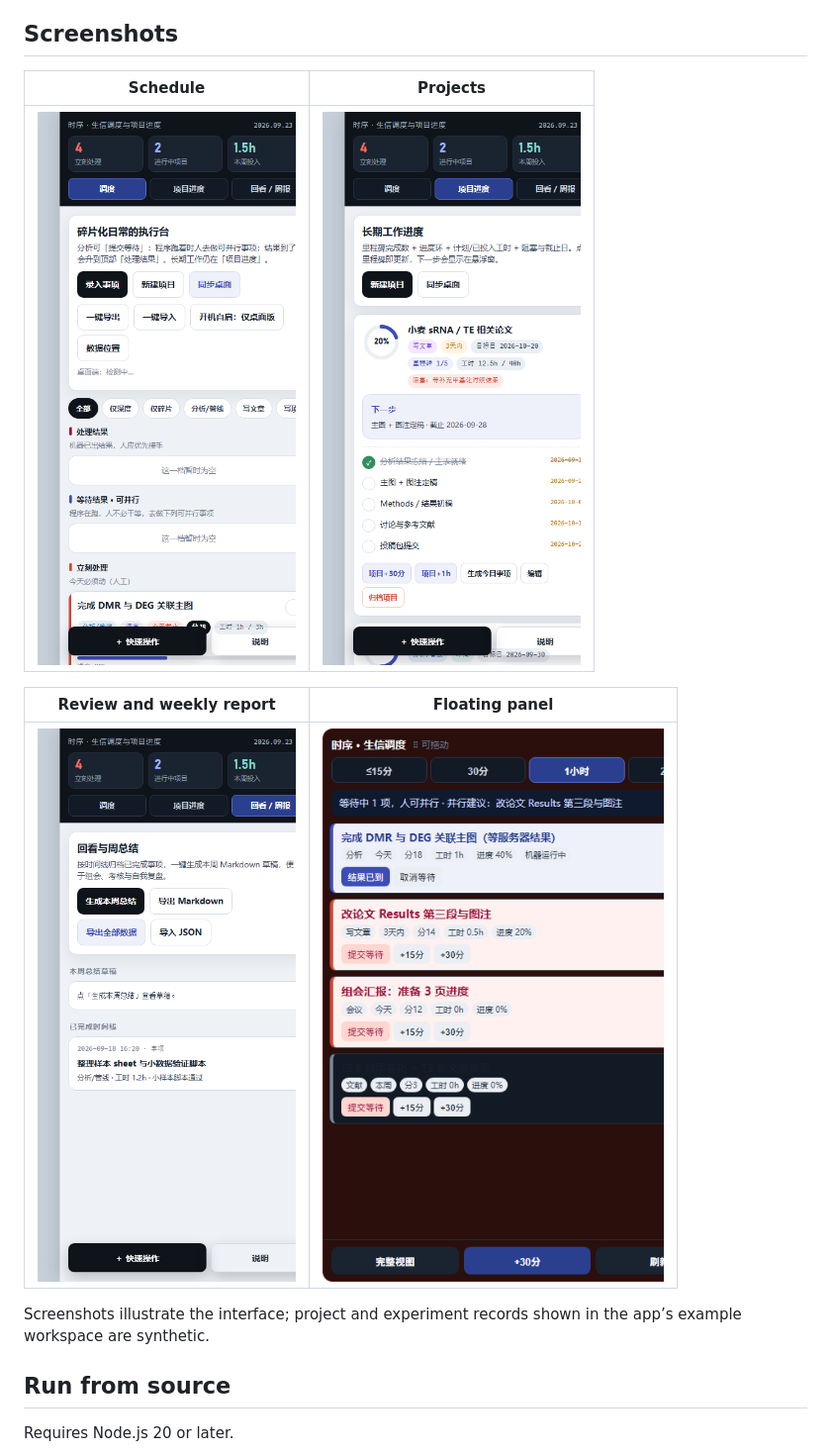
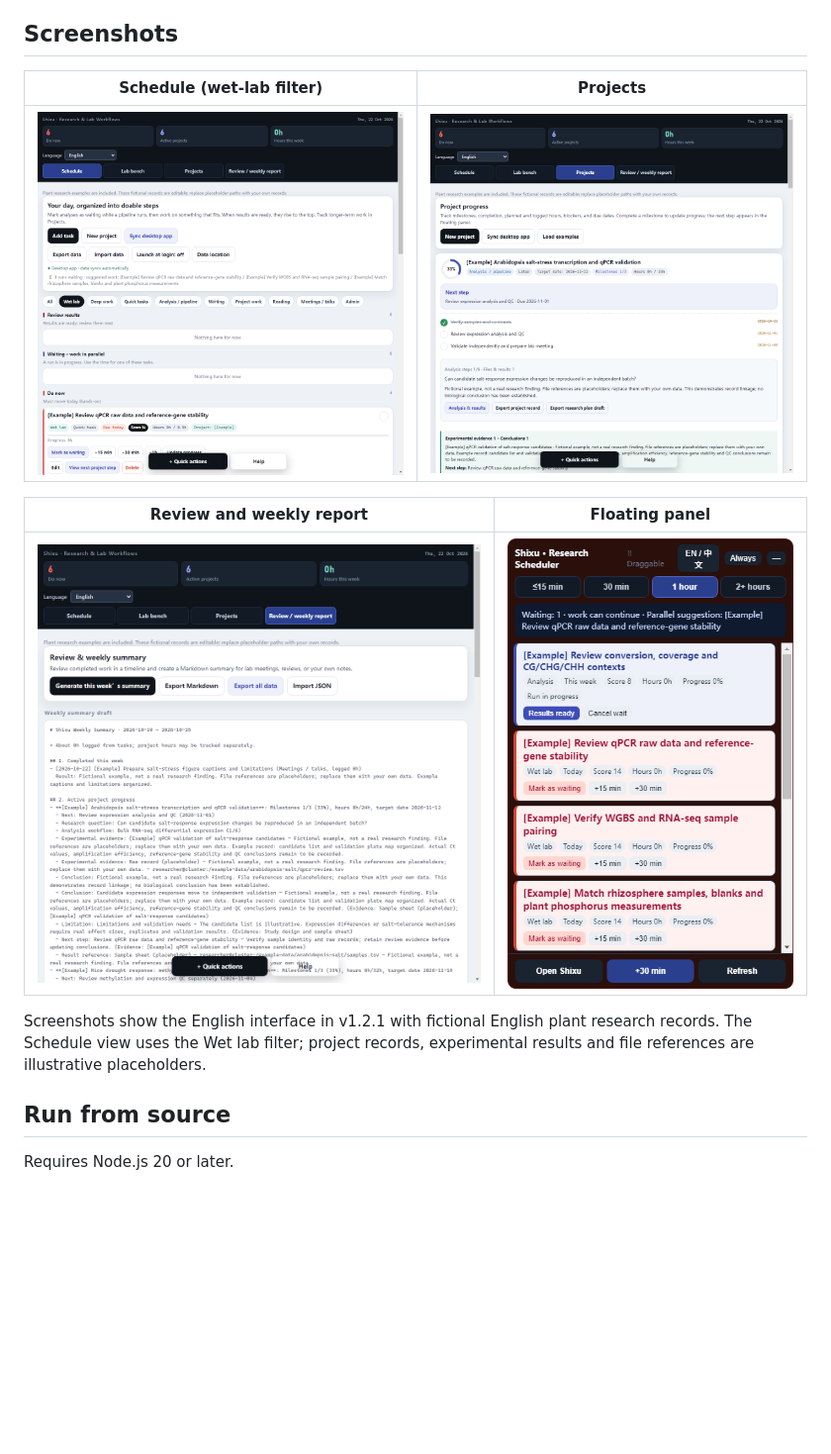
Before and after one commit to Einstein-life/shixu-desktop, a Markdown page: README.md, the part around the change. Shown at 99% size. Drawn GitHub-style; pictures changed too: docs/images/app-board-en.png (added), docs/images/app-projects-en.png (added), docs/images/app-review-en.png (added); blank space fills up the shorter version.

Commit message:
docs: show English v1.2.1 interface screenshots [skip ci]

```diff
--- a/README.md
+++ b/README.md
@@ -64,15 +64,15 @@ All example results are fictional. File paths are placeholders. Replace them wit
 
 ## Screenshots
 
-| Schedule | Projects |
+| Schedule (wet-lab filter) | Projects |
 |:---:|:---:|
-| ![Schedule view](docs/images/app-board.png) | ![Project progress and evidence](docs/images/app-projects.png) |
+| ![English schedule with plant wet-lab tasks](docs/images/app-board-en.png) | ![English project progress and research evidence](docs/images/app-projects-en.png) |
 
 | Review and weekly report | Floating panel |
 |:---:|:---:|
-| ![Review view](docs/images/app-review.png) | ![Expanded floating panel](docs/images/dock-expanded.png) |
+| ![English review and generated weekly summary](docs/images/app-review-en.png) | ![Expanded floating panel with English plant research tasks](docs/images/dock-expanded-en.png) |
 
-Screenshots illustrate the interface; project and experiment records shown in the app’s example workspace are synthetic.
+Screenshots show the English interface in v1.2.1 with fictional English plant research records. The Schedule view uses the Wet lab filter; project records, experimental results and file references are illustrative placeholders.
 
 ## Run from source
 
```
